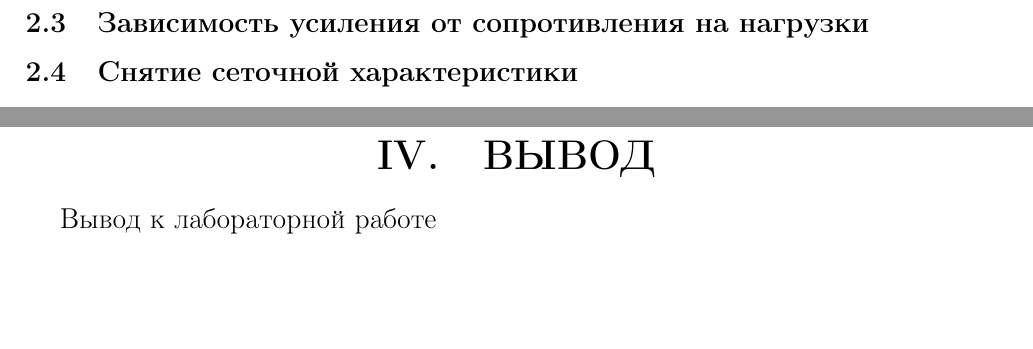
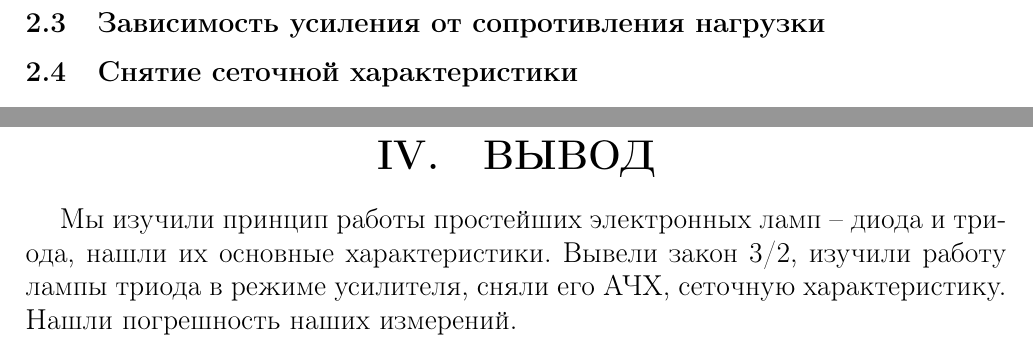
Before and after one commit to SerKin0/IBTC-physics-2k3s-latex-vacuum-tube-diodes-triodes, a LaTeX document (IBTC-physics-2k3s-latex-vacuum-tube-diodes-triodes.tex, which reads source/conclusion.tex, source/practice.tex): two parts of pages 14 and 16 of 23, joined at a grey line, cut so that both start at the same text, the shorter picture padded with empty space. Compiled offline with pdfLaTeX.

Commit message:
add conclusion
Добавил вывод к работе и исправил ошибку в оглавлении практики

```diff
--- a/source/conclusion.tex
+++ b/source/conclusion.tex
@@ -1,3 +1,3 @@
 \section{Вывод}
 
-Вывод к лабораторной работе
+Мы изучили принцип работы простейших электронных ламп – диода и триода, нашли их основные характеристики. Вывели закон 3/2, изучили работу лампы триода в режиме усилителя, сняли его АЧХ, сеточную характеристику. Нашли погрешность наших измерений.
--- a/source/practice.tex
+++ b/source/practice.tex
@@ -342,7 +342,7 @@ z		\end{axis}
 	\end{tabular}
 \end{table}
 
-\subsubsection{Зависимость усиления от сопротивления на нагрузки}
+\subsubsection{Зависимость усиления от сопротивления нагрузки}
 
 
 \subsubsection{Снятие сеточной характеристики}
```
Also changed, not shown: IBTC-physics-2k3s-latex-vacuum-tube-diodes-triodes.pdf.
